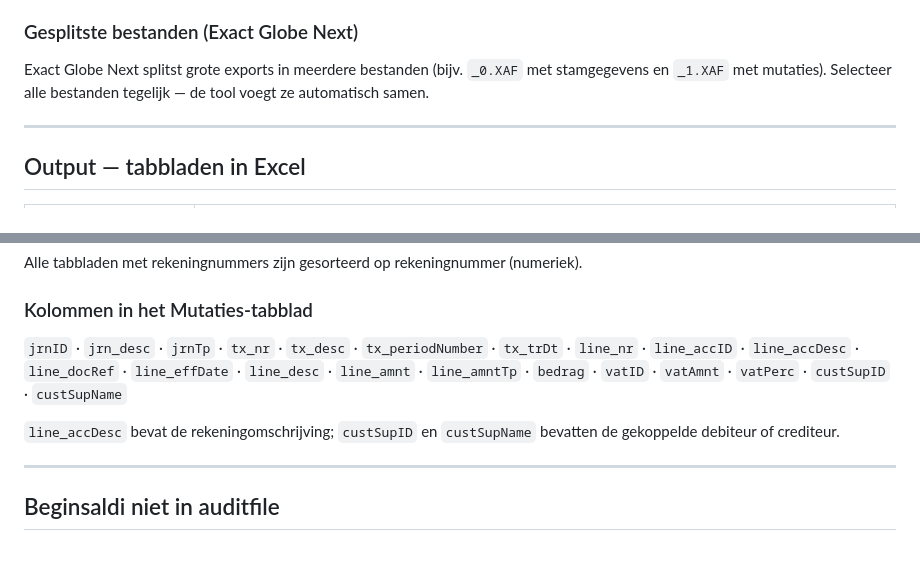
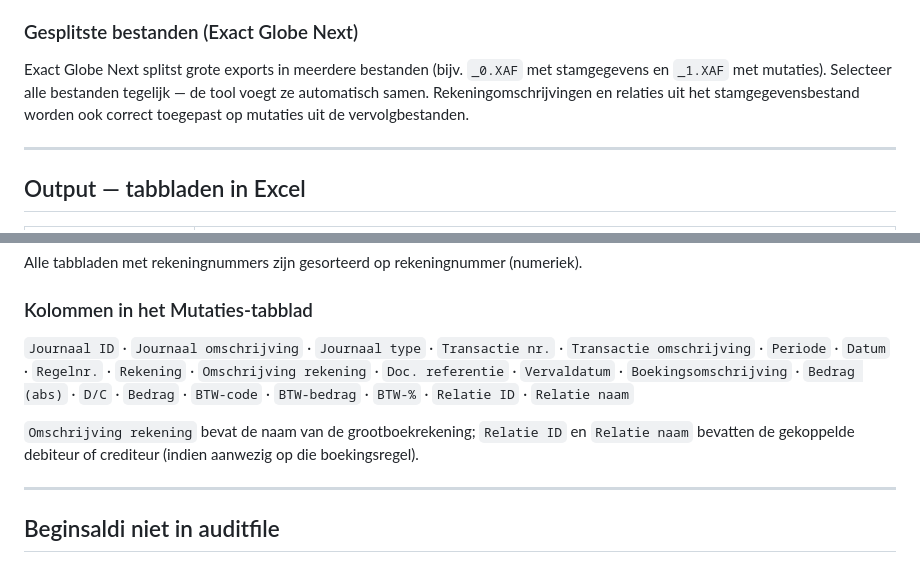
Before and after one commit to Sylvainbouwman/xaf-export-tool, a Markdown page: README.md, 2 parts joined by grey strips. GitHub-like rendering.

Commit message:
README: Nederlandse kolomnamen en bugfix vervolgbestanden documenteren

```diff
--- a/README.md
+++ b/README.md
@@ -16,7 +16,7 @@ Een standalone HTML-tool die XAF-auditfiles (XML Auditfile Financieel) inleest e
 
 ### Gesplitste bestanden (Exact Globe Next)
 
-Exact Globe Next splitst grote exports in meerdere bestanden (bijv. `_0.XAF` met stamgegevens en `_1.XAF` met mutaties). Selecteer alle bestanden tegelijk — de tool voegt ze automatisch samen.
+Exact Globe Next splitst grote exports in meerdere bestanden (bijv. `_0.XAF` met stamgegevens en `_1.XAF` met mutaties). Selecteer alle bestanden tegelijk — de tool voegt ze automatisch samen. Rekening­omschrijvingen en relaties uit het stamgegevens­bestand worden ook correct toegepast op mutaties uit de vervolgbestanden.
 
 ---
 
@@ -37,9 +37,9 @@ Alle tabbladen met rekeningnummers zijn gesorteerd op rekeningnummer (numeriek).
 
 ### Kolommen in het Mutaties-tabblad
 
-`jrnID` · `jrn_desc` · `jrnTp` · `tx_nr` · `tx_desc` · `tx_periodNumber` · `tx_trDt` · `line_nr` · `line_accID` · `line_accDesc` · `line_docRef` · `line_effDate` · `line_desc` · `line_amnt` · `line_amntTp` · `bedrag` · `vatID` · `vatAmnt` · `vatPerc` · `custSupID` · `custSupName`
+`Journaal ID` · `Journaal omschrijving` · `Journaal type` · `Transactie nr.` · `Transactie omschrijving` · `Periode` · `Datum` · `Regelnr.` · `Rekening` · `Omschrijving rekening` · `Doc. referentie` · `Vervaldatum` · `Boekingsomschrijving` · `Bedrag (abs)` · `D/C` · `Bedrag` · `BTW-code` · `BTW-bedrag` · `BTW-%` · `Relatie ID` · `Relatie naam`
 
-`line_accDesc` bevat de rekeningomschrijving; `custSupID` en `custSupName` bevatten de gekoppelde debiteur of crediteur.
+`Omschrijving rekening` bevat de naam van de grootboekrekening; `Relatie ID` en `Relatie naam` bevatten de gekoppelde debiteur of crediteur (indien aanwezig op die boekingsregel).
 
 ---
 
```
